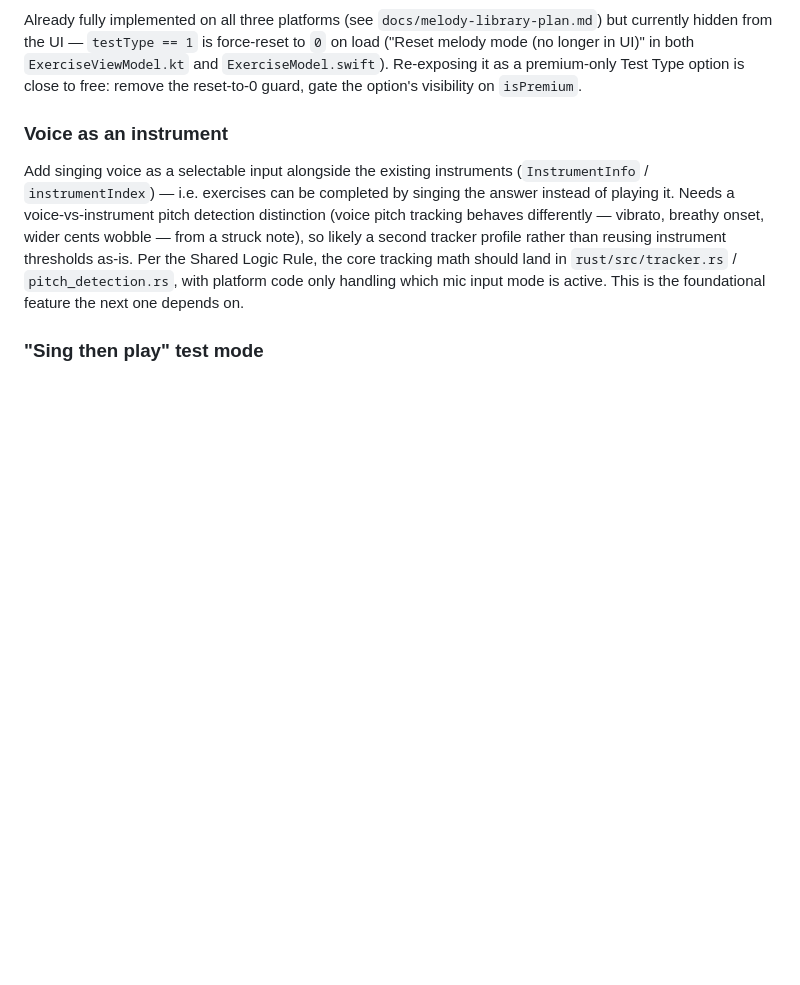
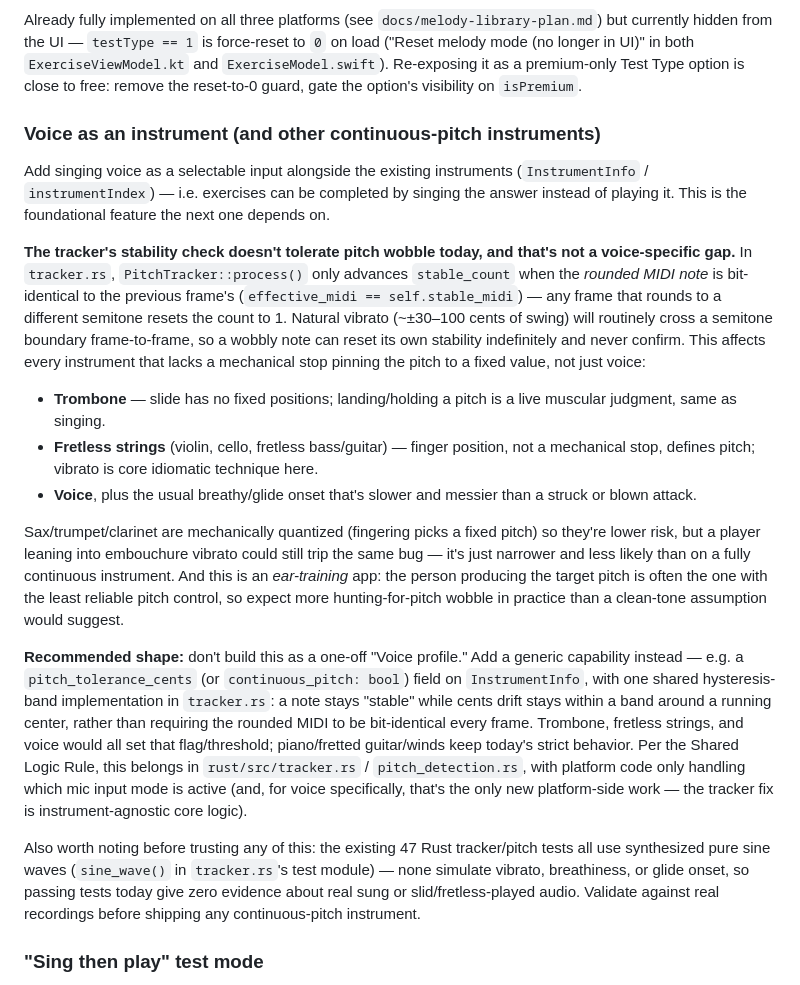
Before and after one commit to pm100/ear_ring, a Markdown page: docs/roadmap.md, the part around the change. GitHub-like rendering; blank space fills up the shorter version.

Commit message:
docs: broaden roadmap's voice note-detection gap to all continuous-pitch instruments
The tracker's stability check (exact rounded-MIDI equality frame-to-frame, no
cents tolerance) isn't a voice-specific gap — it affects any instrument
without a mechanical stop pinning the pitch: trombone (slide), fretless
strings (violin/cello/fretless bass/guitar), and voice all share it, since
natural vibrato (~±30-100 cents) can cross a semitone boundary and reset
stability indefinitely. Sax/trumpet/clarinet are lower risk (fingering pins
the pitch) but not immune if a player leans into vibrato.

Reframes the fix accordingly: a generic pitch_tolerance_cents /
continuous_pitch capability with one shared hysteresis-band implementation
in tracker.rs, rather than a one-off "Voice profile" — matches the Shared
Logic Rule. Also flags that the existing 47 tracker/pitch tests use only
synthesized sine waves, so passing tests today say nothing about real sung
or slid/fretless-played audio.

Co-Authored-By: Claude Sonnet 5 <noreply@anthropic.com>
Claude-Session: https://claude.ai/code/session_011hpgvLZa71PrUCDdCEmMKD

```diff
--- a/docs/roadmap.md
+++ b/docs/roadmap.md
@@ -37,15 +37,49 @@ but currently hidden from the UI — `testType == 1` is force-reset to `0` on lo
 `ExerciseModel.swift`). Re-exposing it as a premium-only Test Type option is close to
 free: remove the reset-to-0 guard, gate the option's visibility on `isPremium`.
 
-### Voice as an instrument
+### Voice as an instrument (and other continuous-pitch instruments)
 Add singing voice as a selectable input alongside the existing instruments
 (`InstrumentInfo` / `instrumentIndex`) — i.e. exercises can be completed by singing the
-answer instead of playing it. Needs a voice-vs-instrument pitch detection distinction
-(voice pitch tracking behaves differently — vibrato, breathy onset, wider cents wobble —
-from a struck note), so likely a second tracker profile rather than reusing instrument
-thresholds as-is. Per the Shared Logic Rule, the core tracking math should land in
+answer instead of playing it. This is the foundational feature the next one depends on.
+
+**The tracker's stability check doesn't tolerate pitch wobble today, and that's not a
+voice-specific gap.** In `tracker.rs`, `PitchTracker::process()` only advances
+`stable_count` when the *rounded MIDI note* is bit-identical to the previous frame's
+(`effective_midi == self.stable_midi`) — any frame that rounds to a different semitone
+resets the count to 1. Natural vibrato (~±30–100 cents of swing) will routinely cross a
+semitone boundary frame-to-frame, so a wobbly note can reset its own stability
+indefinitely and never confirm. This affects every instrument that lacks a mechanical
+stop pinning the pitch to a fixed value, not just voice:
+- **Trombone** — slide has no fixed positions; landing/holding a pitch is a live
+  muscular judgment, same as singing.
+- **Fretless strings** (violin, cello, fretless bass/guitar) — finger position, not a
+  mechanical stop, defines pitch; vibrato is core idiomatic technique here.
+- **Voice**, plus the usual breathy/glide onset that's slower and messier than a
+  struck or blown attack.
+
+Sax/trumpet/clarinet are mechanically quantized (fingering picks a fixed pitch) so
+they're lower risk, but a player leaning into embouchure vibrato could still trip the
+same bug — it's just narrower and less likely than on a fully continuous instrument.
+And this is an *ear-training* app: the person producing the target pitch is often the
+one with the least reliable pitch control, so expect more hunting-for-pitch wobble in
+practice than a clean-tone assumption would suggest.
+
+**Recommended shape:** don't build this as a one-off "Voice profile." Add a generic
+capability instead — e.g. a `pitch_tolerance_cents` (or `continuous_pitch: bool`) field
+on `InstrumentInfo`, with one shared hysteresis-band implementation in `tracker.rs`: a
+note stays "stable" while cents drift stays within a band around a running center,
+rather than requiring the rounded MIDI to be bit-identical every frame. Trombone,
+fretless strings, and voice would all set that flag/threshold; piano/fretted
+guitar/winds keep today's strict behavior. Per the Shared Logic Rule, this belongs in
 `rust/src/tracker.rs` / `pitch_detection.rs`, with platform code only handling which mic
-input mode is active. This is the foundational feature the next one depends on.
+input mode is active (and, for voice specifically, that's the only new platform-side
+work — the tracker fix is instrument-agnostic core logic).
+
+Also worth noting before trusting any of this: the existing 47 Rust tracker/pitch tests
+all use synthesized pure sine waves (`sine_wave()` in `tracker.rs`'s test module) — none
+simulate vibrato, breathiness, or glide onset, so passing tests today give zero evidence
+about real sung or slid/fretless-played audio. Validate against real recordings before
+shipping any continuous-pitch instrument.
 
 ### "Sing then play" test mode
 New exercise mode: the user sings the prompted note/interval first, then confirms by
```
